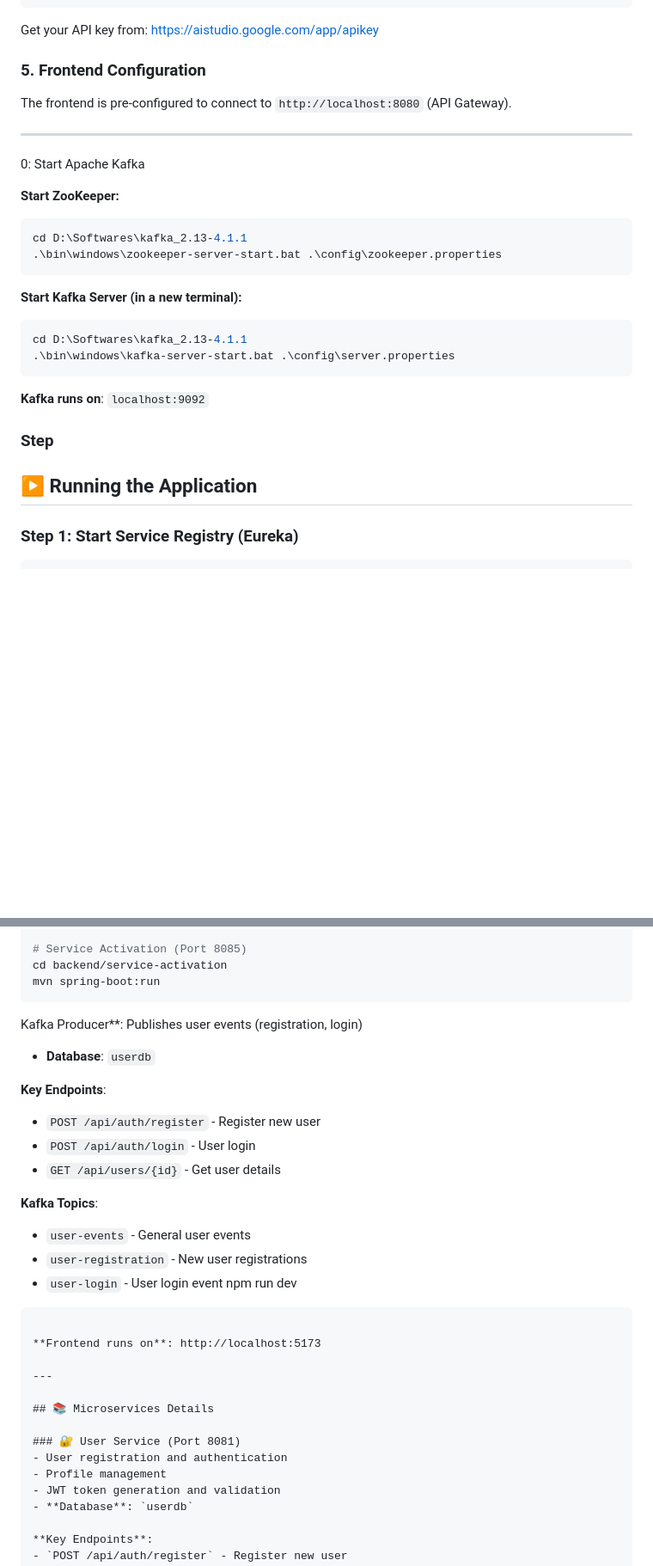
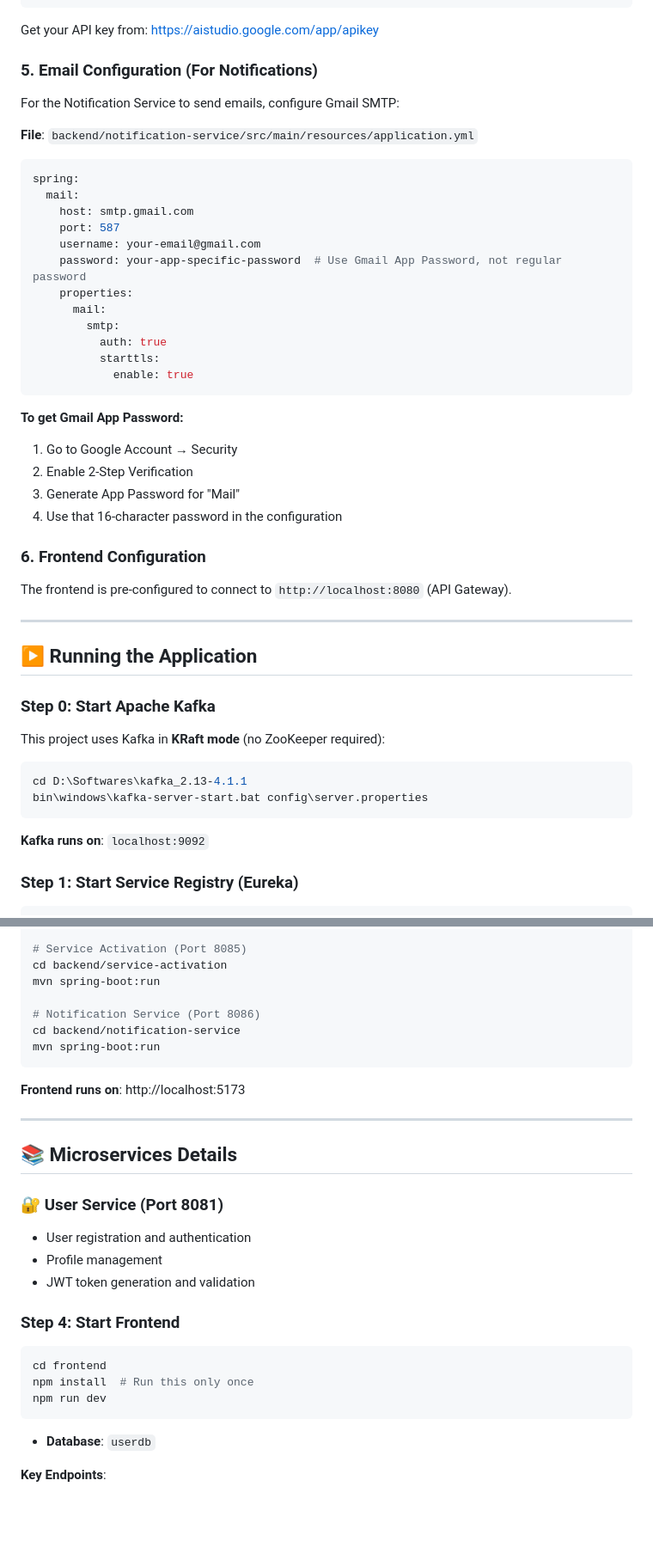
Before and after one commit to yasurirashmika/sri-tel-customer-care, a Markdown page: README.md, 2 parts joined by grey strips. Shown at 86% size. Drawn GitHub-style; blank space fills up the shorter version.

````diff
--- a/README.md
+++ b/README.md
@@ -157,29 +157,50 @@ gemini:
 
 Get your API key from: https://aistudio.google.com/app/apikey
 
-### 5. Frontend Configuration
+### 5. Email Configuration (For Notifications)
+
+For the Notification Service to send emails, configure Gmail SMTP:
+
+**File**: `backend/notification-service/src/main/resources/application.yml`
+```yaml
+spring:
+  mail:
+    host: smtp.gmail.com
+    port: 587
+    username: your-email@gmail.com
+    password: your-app-specific-password  # Use Gmail App Password, not regular password
+    properties:
+      mail:
+        smtp:
+          auth: true
+          starttls:
+            enable: true
+```
+
+**To get Gmail App Password:**
+1. Go to Google Account → Security
+2. Enable 2-Step Verification
+3. Generate App Password for "Mail"
+4. Use that 16-character password in the configuration
+
+### 6. Frontend Configuration
 
 The frontend is pre-configured to connect to `http://localhost:8080` (API Gateway).
 
 ---
-0: Start Apache Kafka
 
-**Start ZooKeeper:**
+## ▶️ Running the Application
+
+### Step 0: Start Apache Kafka
+
+This project uses Kafka in **KRaft mode** (no ZooKeeper required):
+
 ```bash
 cd D:\Softwares\kafka_2.13-4.1.1
-.\bin\windows\zookeeper-server-start.bat .\config\zookeeper.properties
-```
-
-**Start Kafka Server (in a new terminal):**
-```bash
-cd D:\Softwares\kafka_2.13-4.1.1
-.\bin\windows\kafka-server-start.bat .\config\server.properties
+bin\windows\kafka-server-start.bat config\server.properties
 ```
 
 **Kafka runs on**: `localhost:9092`
-
-### Step
-## ▶️ Running the Application
 
 ### Step 1: Start Service Registry (Eureka)
 
@@ -225,20 +246,10 @@ mvn spring-boot:run
 # Service Activation (Port 8085)
 cd backend/service-activation
 mvn spring-boot:run
-```
-Kafka Producer**: Publishes user events (registration, login)
-- **Database**: `userdb`
 
-**Key Endpoints**:
-- `POST /api/auth/register` - Register new user
-- `POST /api/auth/login` - User login
-- `GET /api/users/{id}` - Get user details
-
-**Kafka Topics**:
-- `user-events` - General user events
-- `user-registration` - New user registrations
-- `user-login` - User login event
-npm run dev
+# Notification Service (Port 8086)
+cd backend/notification-service
+mvn spring-boot:run
 ```
 
 **Frontend runs on**: http://localhost:5173
@@ -251,6 +262,14 @@ npm run dev
 - User registration and authentication
 - Profile management
 - JWT token generation and validation
+### Step 4: Start Frontend
+
+```bash
+cd frontend
+npm install  # Run this only once
+npm run dev
+```
+
 - **Database**: `userdb`
 
 **Key Endpoints**:
````
Also changed, not shown: other parts of README.md (+87 -23 lines).
